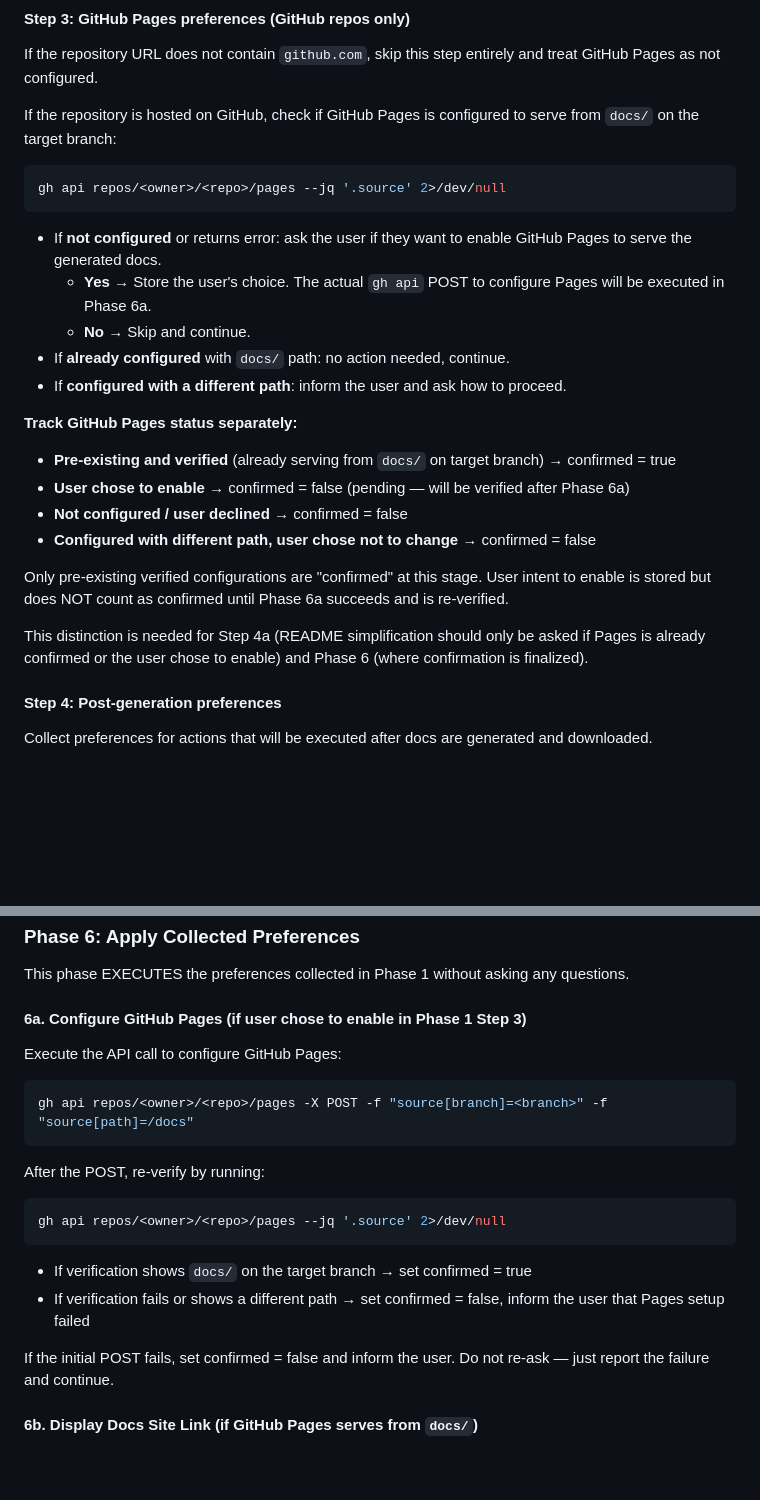
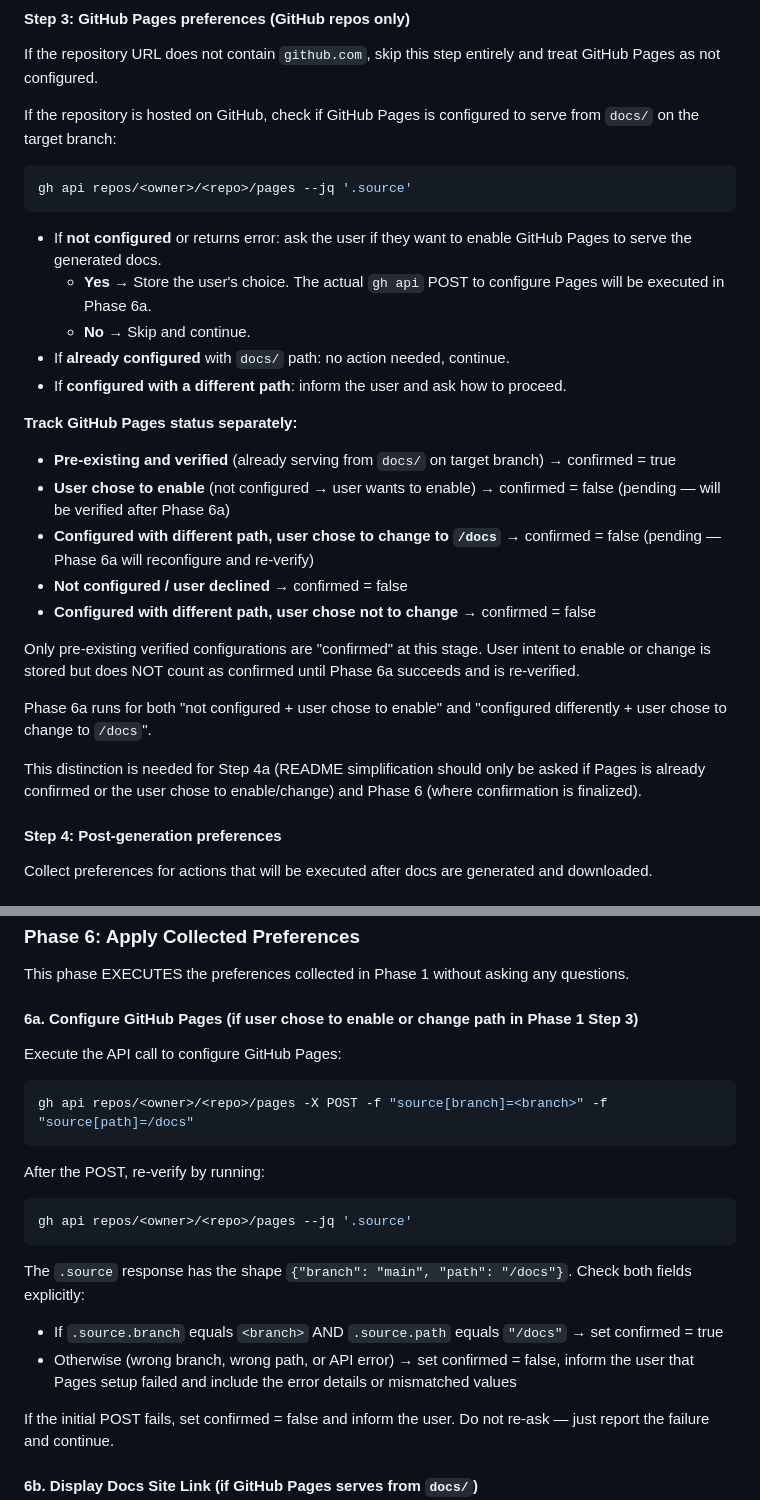
Before and after one commit to myk-org/docsfy, a Markdown page: skills/docsfy-generate-docs/SKILL.md, 2 parts joined by grey strips. Rendered like a GitHub page; blank space fills up the shorter version.

Commit message:
docs(skill): address Qodo review round 2 - Pages path tracking, verification checks, stderr

````diff
--- a/skills/docsfy-generate-docs/SKILL.md
+++ b/skills/docsfy-generate-docs/SKILL.md
@@ -188,7 +188,7 @@ If the repository URL does not contain `github.com`, skip this step entirely and
 If the repository is hosted on GitHub, check if GitHub Pages is configured to serve from `docs/` on the target branch:
 
 ```bash
-gh api repos/<owner>/<repo>/pages --jq '.source' 2>/dev/null
+gh api repos/<owner>/<repo>/pages --jq '.source'
 ```
 
 - If **not configured** or returns error: ask the user if they want to enable GitHub Pages to serve the generated docs.
@@ -199,13 +199,16 @@ gh api repos/<owner>/<repo>/pages --jq '.source' 2>/dev/null
 
 **Track GitHub Pages status separately:**
 - **Pre-existing and verified** (already serving from `docs/` on target branch) → confirmed = true
-- **User chose to enable** → confirmed = false (pending — will be verified after Phase 6a)
+- **User chose to enable** (not configured → user wants to enable) → confirmed = false (pending — will be verified after Phase 6a)
+- **Configured with different path, user chose to change to `/docs`** → confirmed = false (pending — Phase 6a will reconfigure and re-verify)
 - **Not configured / user declined** → confirmed = false
 - **Configured with different path, user chose not to change** → confirmed = false
 
-Only pre-existing verified configurations are "confirmed" at this stage. User intent to enable is stored but does NOT count as confirmed until Phase 6a succeeds and is re-verified.
+Only pre-existing verified configurations are "confirmed" at this stage. User intent to enable or change is stored but does NOT count as confirmed until Phase 6a succeeds and is re-verified.
 
-This distinction is needed for Step 4a (README simplification should only be asked if Pages is already confirmed or the user chose to enable) and Phase 6 (where confirmation is finalized).
+Phase 6a runs for both "not configured + user chose to enable" and "configured differently + user chose to change to `/docs`".
+
+This distinction is needed for Step 4a (README simplification should only be asked if Pages is already confirmed or the user chose to enable/change) and Phase 6 (where confirmation is finalized).
 
 #### Step 4: Post-generation preferences
 
@@ -419,7 +422,7 @@ Ask the user before modifying any scanner configuration.
 
 This phase EXECUTES the preferences collected in Phase 1 without asking any questions.
 
-#### 6a. Configure GitHub Pages (if user chose to enable in Phase 1 Step 3)
+#### 6a. Configure GitHub Pages (if user chose to enable or change path in Phase 1 Step 3)
 
 Execute the API call to configure GitHub Pages:
 
@@ -430,11 +433,13 @@ gh api repos/<owner>/<repo>/pages -X POST -f "source[branch]=<branch>" -f "sourc
 After the POST, re-verify by running:
 
 ```bash
-gh api repos/<owner>/<repo>/pages --jq '.source' 2>/dev/null
+gh api repos/<owner>/<repo>/pages --jq '.source'
 ```
 
-- If verification shows `docs/` on the target branch → set confirmed = true
-- If verification fails or shows a different path → set confirmed = false, inform the user that Pages setup failed
+The `.source` response has the shape `{"branch": "main", "path": "/docs"}`. Check both fields explicitly:
+
+- If `.source.branch` equals `<branch>` AND `.source.path` equals `"/docs"` → set confirmed = true
+- Otherwise (wrong branch, wrong path, or API error) → set confirmed = false, inform the user that Pages setup failed and include the error details or mismatched values
 
 If the initial POST fails, set confirmed = false and inform the user. Do not re-ask — just report the failure and continue.
 
````
